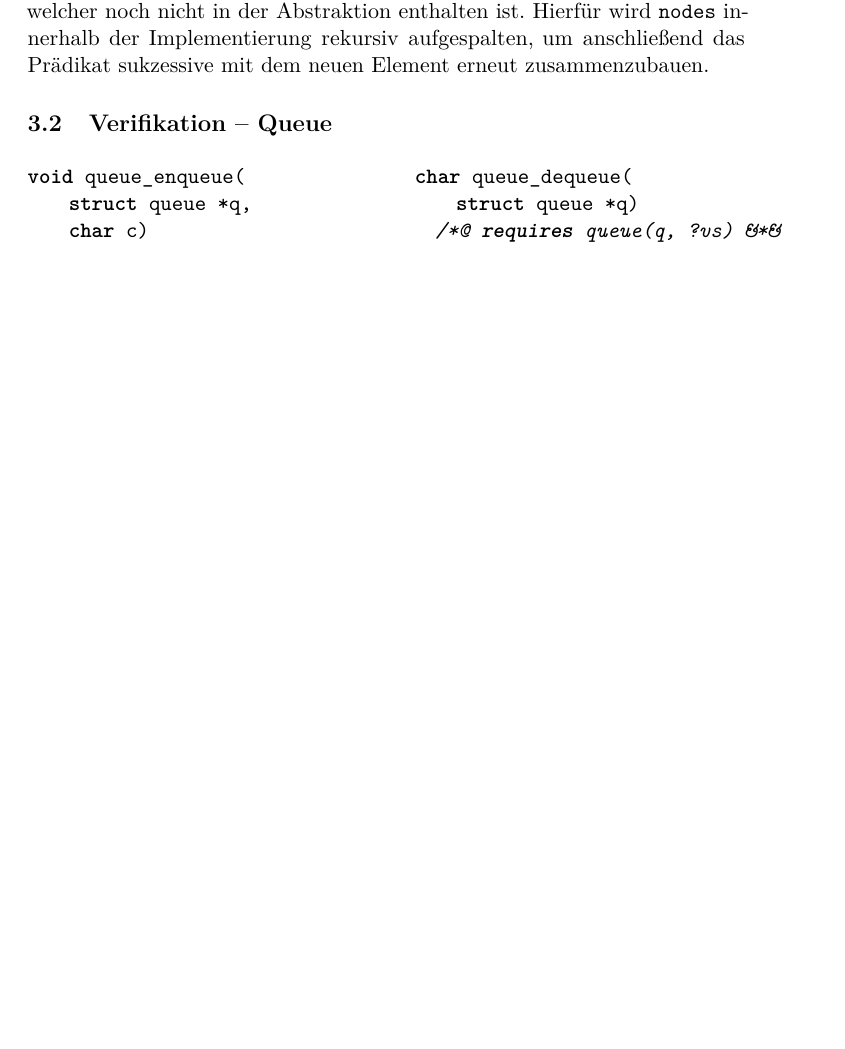
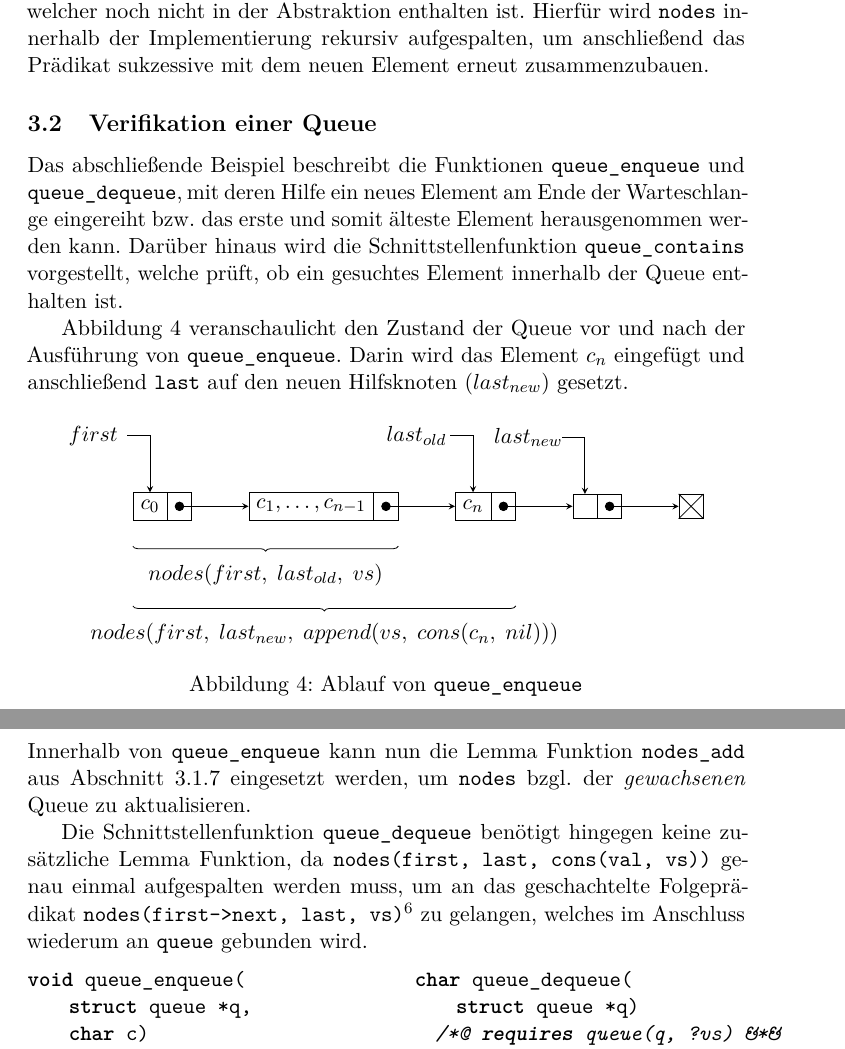
Before and after one commit to sphl/seminar, a LaTeX document (seminar.tex, which reads Bilder/list.tikz, Inhalte/verifast.tex): part of page 15 of 18 before the commit and two parts of pages 15 and 16 of 19 after it, the two joined at a grey line, cut so that both start at the same text, the shorter picture padded with empty space. Compiled offline with pdfLaTeX.

Commit message:
explanation of the example

```diff
--- a/Bilder/list.tikz
+++ b/Bilder/list.tikz
@@ -16,7 +16,7 @@
 	\chainlabel{chain-3.one north}{$last_{old}$};
 	\chainlabel{chain-4.one north}{$last_{new}$};
 	\draw[decoration={brace,mirror,raise=20pt},decorate]
-	(A.west) -- node[below=25pt] {$nodes(first, last_{old}, vs)$} (B.east);
+	(A.west) -- node[below=25pt] {$nodes(first, \; last_{old}, \; vs)$} (B.east);
 	\draw[decoration={brace,mirror,raise=50pt},decorate]
-	(A.west) -- node[below=55pt] {$nodes(first, last_{new}, vs ::: cons(c_{n},nil))$} (C.east);
+	(A.west) -- node[below=55pt] {$nodes(first, \; last_{new}, \; append(vs, \; cons(c_{n}, \; nil)))$} (C.east);
 \end{tikzpicture}
--- a/Inhalte/verifast.tex
+++ b/Inhalte/verifast.tex
@@ -291,8 +293,24 @@ lemma void nodes_add(struct node *first)
 \noindent
 Hier fordert \texttt{requires} eine gültige \texttt{nodes}-Abstraktion, in der \texttt{last} einen Folgeknoten besitzt. Dies bedeutet, die Queue wurde um einen Knoten erweitert, welcher noch nicht in der Abstraktion enthalten ist. Hierfür wird \texttt{nodes} innerhalb der Implementierung rekursiv aufgespalten, um anschließend das Prädikat sukzessive mit dem neuen Element erneut zusammenzubauen.
 
-\subsection{Verifikation -- Queue}
+\subsection{Verifikation einer Queue}
 \label{subsec:queue}
+
+Das abschließende Beispiel beschreibt die Funktionen \texttt{queue\_enqueue} und \texttt{queue\_dequeue}, mit deren Hilfe ein neues Element am Ende der Warteschlange eingereiht bzw. das erste und somit älteste Element herausgenommen werden kann. Darüber hinaus wird die Schnittstellenfunktion \texttt{queue\_contains} vorgestellt, welche prüft, ob ein gesuchtes Element innerhalb der Queue enthalten ist.
+
+\cref{fig:list} veranschaulicht den Zustand der Queue vor und nach der Ausführung von \texttt{queue\_enqueue}. Darin wird das Element $c_{n}$ eingefügt und anschließend \texttt{last} auf den neuen Hilfsknoten ($last_{new}$) gesetzt.
+
+\begin{figure}[!hbt]
+	\centering
+	\input{Bilder/list.tikz}
+	\caption{Ablauf von \texttt{queue\_enqueue}}
+	\label{fig:list}
+\end{figure}
+
+\noindent
+Innerhalb von \texttt{queue\_enqueue} kann nun die Lemma Funktion \texttt{nodes\_add} aus \cref{subsubsec:lemma} eingesetzt werden, um \texttt{nodes} bzgl. der \emph{gewachsenen} Queue zu aktualisieren.
+
+Die Schnittstellenfunktion \texttt{queue\_dequeue} benötigt hingegen keine zusätzliche Lemma Funktion, da \texttt{nodes(first, last, cons(val, vs))} genau einmal aufgespalten werden muss, um an das geschachtelte Folgeprädikat \texttt{nodes(first->next, last, vs)}\footnote{Abstraktion für den Inhalt der Queue nach dem ersten Element.} zu gelangen, welches im Anschluss wiederum an \texttt{queue} gebunden wird.
 
 \vspace{-10pt}
 {\noindent
```
Also changed, not shown: pakete.tex (+9 -9 lines), Inhalte/verifast.tex (13 more changed lines).
